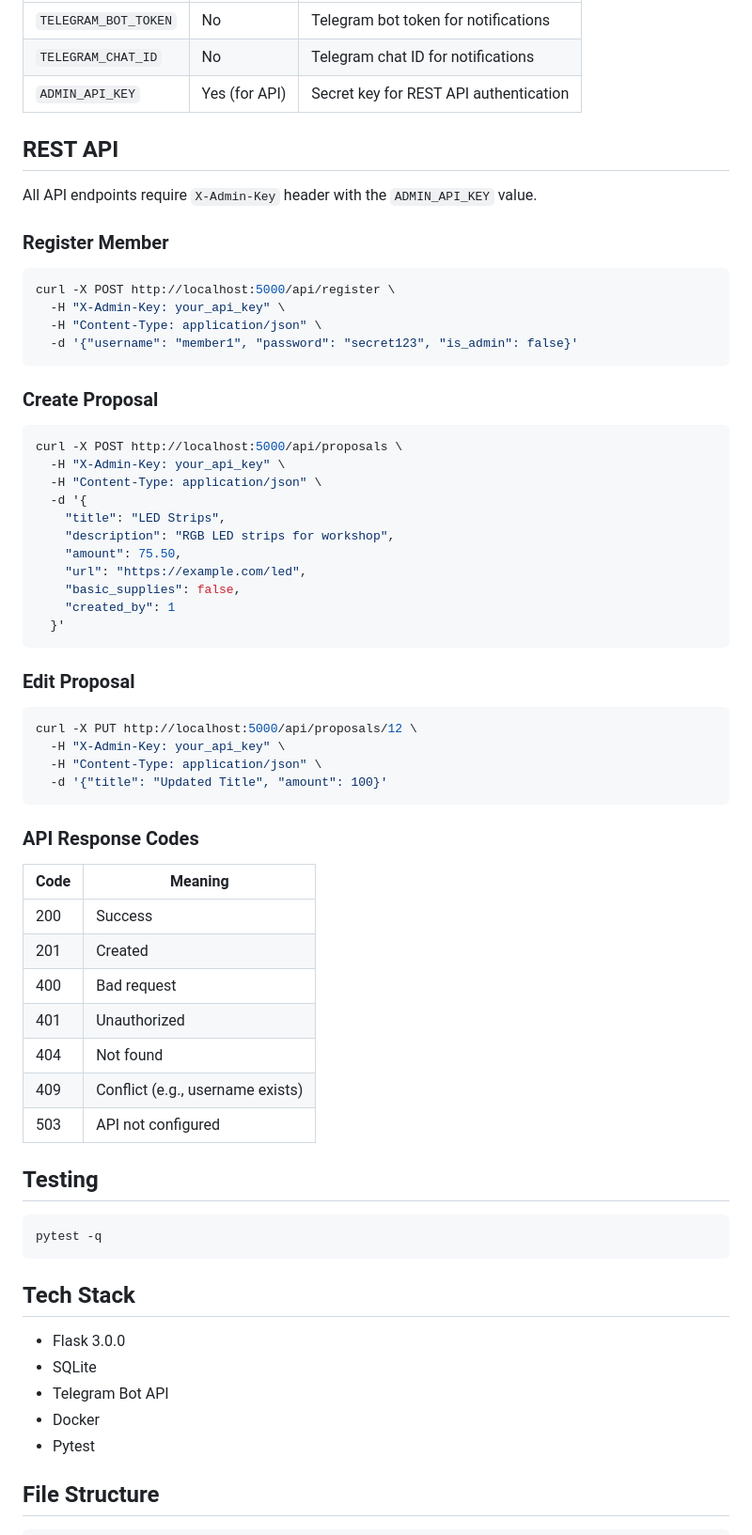
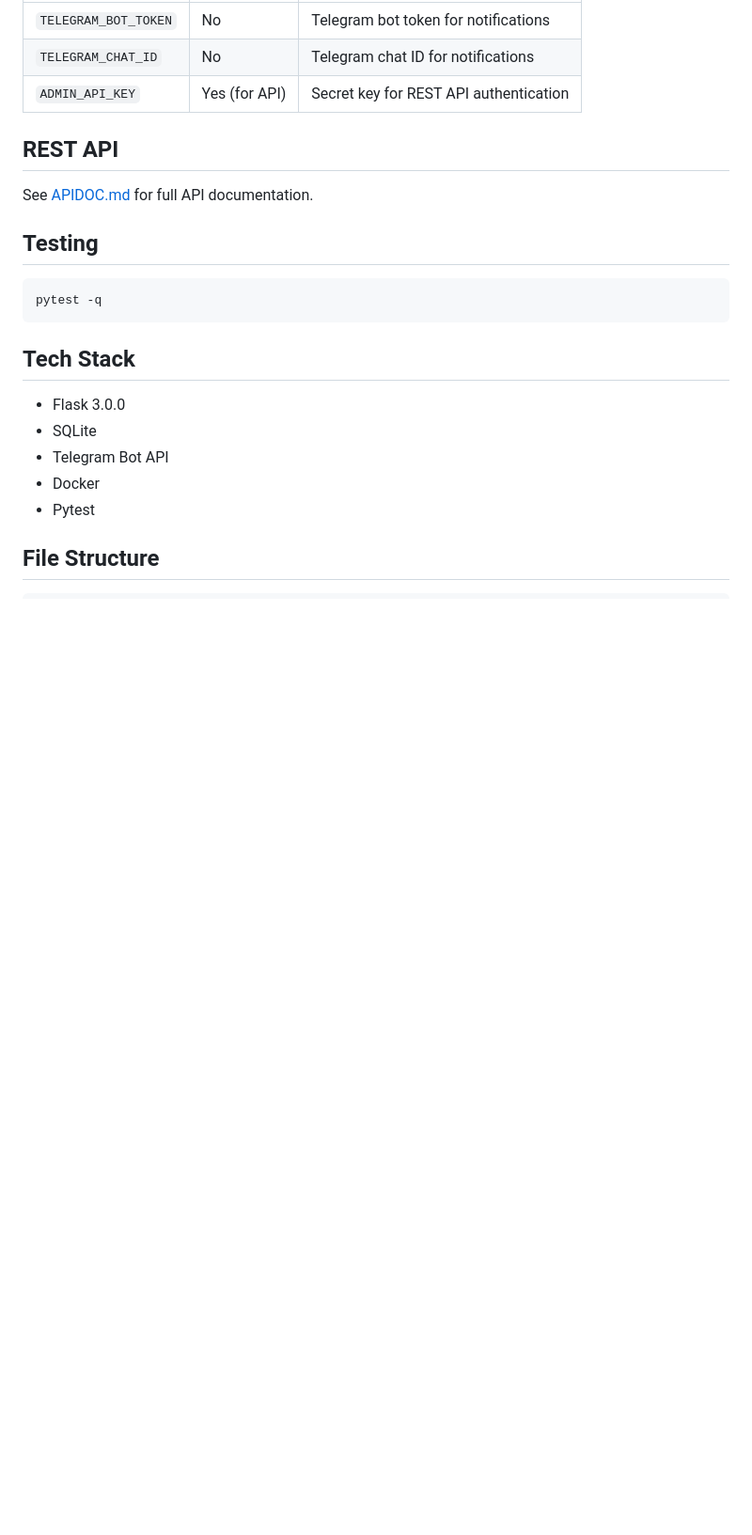
Before and after one commit to makespacemadrid/manavote, a Markdown page: README.md, the part around the change. Shown at 94% size. GitHub-like rendering; blank space fills up the shorter version.

Commit message:
Move API docs to APIDOC.md

````diff
--- a/README.md
+++ b/README.md
@@ -105,53 +105,7 @@ python app.py
 
 ## REST API
 
-All API endpoints require `X-Admin-Key` header with the `ADMIN_API_KEY` value.
-
-### Register Member
-
-```bash
-curl -X POST http://localhost:5000/api/register \
-  -H "X-Admin-Key: your_api_key" \
-  -H "Content-Type: application/json" \
-  -d '{"username": "member1", "password": "secret123", "is_admin": false}'
-```
-
-### Create Proposal
-
-```bash
-curl -X POST http://localhost:5000/api/proposals \
-  -H "X-Admin-Key: your_api_key" \
-  -H "Content-Type: application/json" \
-  -d '{
-    "title": "LED Strips",
-    "description": "RGB LED strips for workshop",
-    "amount": 75.50,
-    "url": "https://example.com/led",
-    "basic_supplies": false,
-    "created_by": 1
-  }'
-```
-
-### Edit Proposal
-
-```bash
-curl -X PUT http://localhost:5000/api/proposals/12 \
-  -H "X-Admin-Key: your_api_key" \
-  -H "Content-Type: application/json" \
-  -d '{"title": "Updated Title", "amount": 100}'
-```
-
-### API Response Codes
-
-| Code | Meaning |
-|------|---------|
-| 200 | Success |
-| 201 | Created |
-| 400 | Bad request |
-| 401 | Unauthorized |
-| 404 | Not found |
-| 409 | Conflict (e.g., username exists) |
-| 503 | API not configured |
+See [APIDOC.md](APIDOC.md) for full API documentation.
 
 ## Testing
 
````
Also changed, not shown: APIDOC.md (added, +114 -0 lines).
